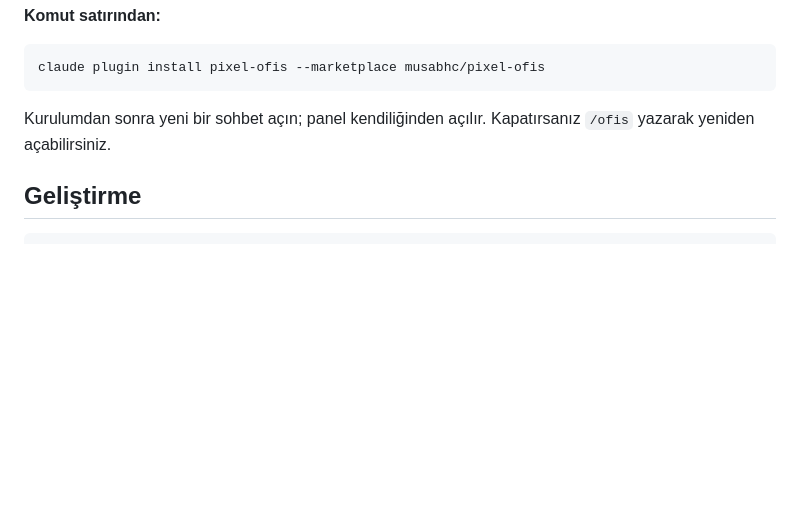
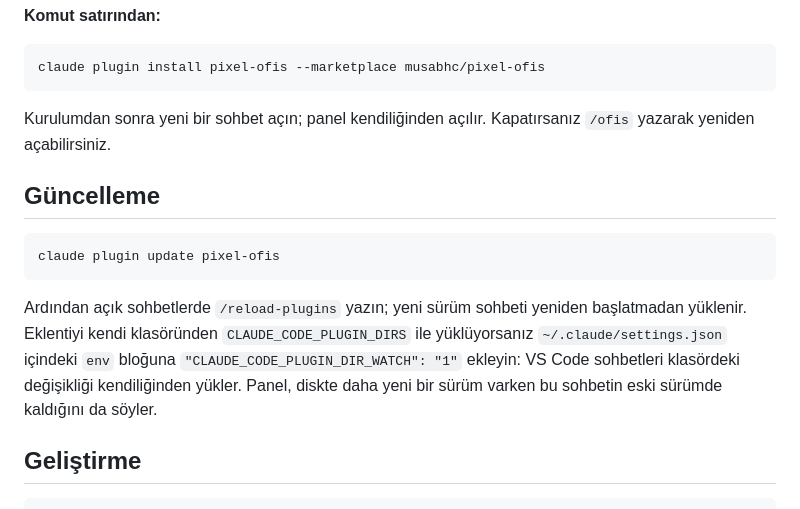
Before and after one commit to musabhc/pixel-ofis, a Markdown page: README.md, the part around one of its changes. Drawn GitHub-style; blank space fills up the shorter version.

````diff
--- a/README.md
+++ b/README.md
@@ -78,6 +65,18 @@ claude plugin install pixel-ofis --marketplace musabhc/pixel-ofis
 Kurulumdan sonra yeni bir sohbet açın; panel kendiliğinden açılır. Kapatırsanız `/ofis`
 yazarak yeniden açabilirsiniz.
 
+## Güncelleme
+
+```
+claude plugin update pixel-ofis
+```
+
+Ardından açık sohbetlerde `/reload-plugins` yazın; yeni sürüm sohbeti yeniden başlatmadan
+yüklenir. Eklentiyi kendi klasöründen `CLAUDE_CODE_PLUGIN_DIRS` ile yüklüyorsanız
+`~/.claude/settings.json` içindeki `env` bloğuna `"CLAUDE_CODE_PLUGIN_DIR_WATCH": "1"`
+ekleyin: VS Code sohbetleri klasördeki değişikliği kendiliğinden yükler. Panel, diskte daha
+yeni bir sürüm varken bu sohbetin eski sürümde kaldığını da söyler.
+
 ## Geliştirme
 
 ```
````
Also changed, not shown: other parts of README.md (+15 -28 lines), docs/ofis.png, 7 other files.
